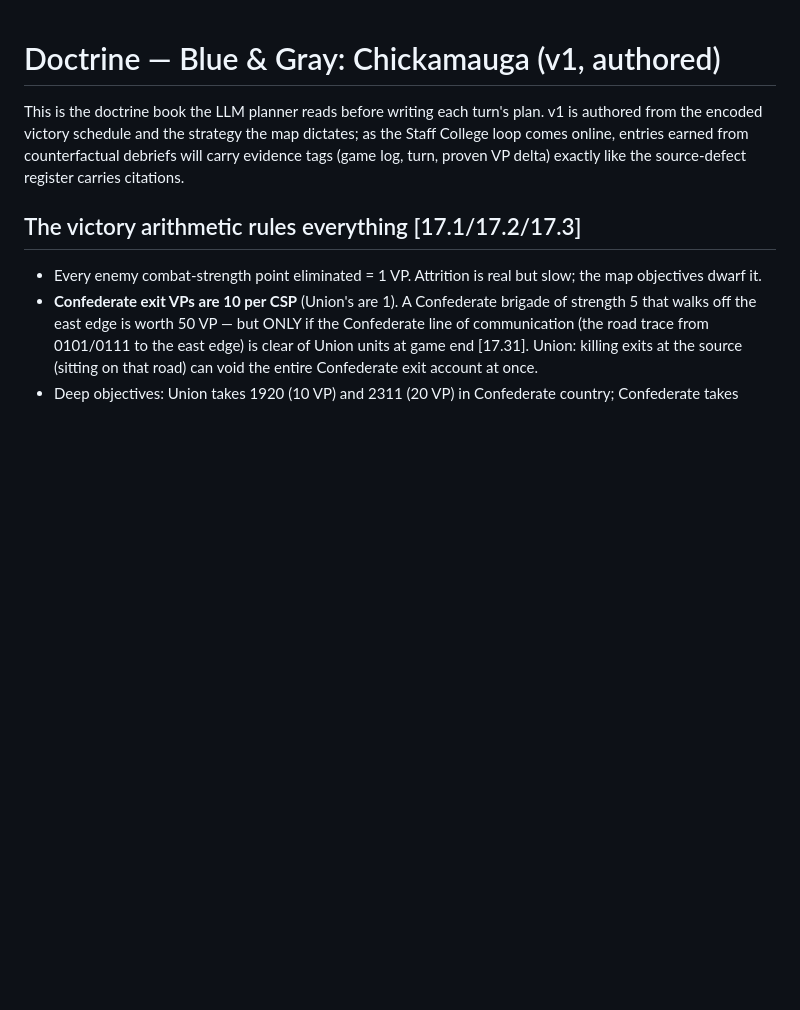
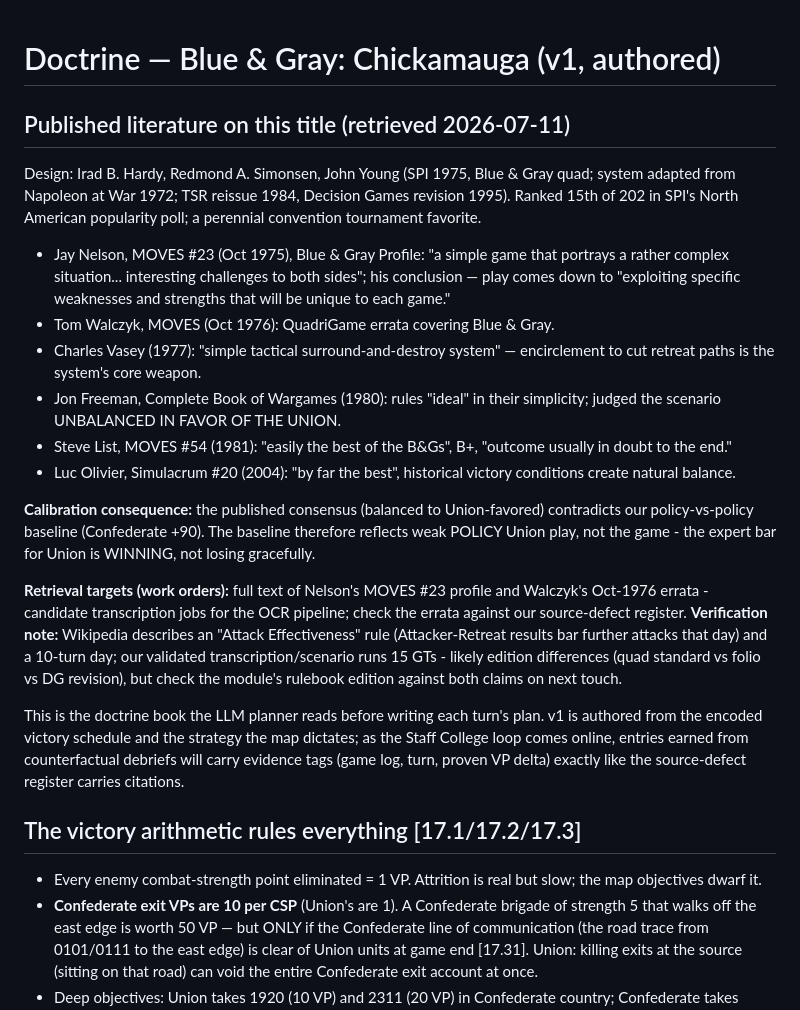
Before and after one commit to DrEvil-TitaniumHelix/vsav-engine, a Markdown page: games/blue-and-gray-chickamauga/doctrine.md, the part around the change. Drawn GitHub-style; blank space fills up the shorter version.

Commit message:
Doctrine: published-literature layer for Chickamauga (spec #22 knowledge corpus)
MOVES #23 Nelson profile, Walczyk errata pointer, Vasey/Freeman/List/
Olivier reception, designer credits, tournament standing - all cited.
Key calibration: published consensus is balanced-to-Union-favored,
contradicting our Confederate +90 policy baseline; the baseline indicts
policy Union play, so the expert bar for Union is winning. Retrieval
work orders recorded (MOVES full texts); edition-difference verification
note (Attack Effectiveness rule, 10 vs 15 turns) for next encoding touch.

Co-Authored-By: Claude Opus 4.8 <noreply@anthropic.com>
Claude-Session: https://claude.ai/code/session_014nfNUen7CPZxJo9YJ4GZVV

```diff
--- a/games/blue-and-gray-chickamauga/doctrine.md
+++ b/games/blue-and-gray-chickamauga/doctrine.md
@@ -1,4 +1,39 @@
 # Doctrine — Blue & Gray: Chickamauga (v1, authored)
+
+## Published literature on this title (retrieved 2026-07-11)
+
+Design: Irad B. Hardy, Redmond A. Simonsen, John Young (SPI 1975, Blue &
+Gray quad; system adapted from Napoleon at War 1972; TSR reissue 1984,
+Decision Games revision 1995). Ranked 15th of 202 in SPI's North American
+popularity poll; a perennial convention tournament favorite.
+
+- Jay Nelson, MOVES #23 (Oct 1975), Blue & Gray Profile: "a simple game
+  that portrays a rather complex situation... interesting challenges to
+  both sides"; his conclusion — play comes down to "exploiting specific
+  weaknesses and strengths that will be unique to each game."
+- Tom Walczyk, MOVES (Oct 1976): QuadriGame errata covering Blue & Gray.
+- Charles Vasey (1977): "simple tactical surround-and-destroy system" —
+  encirclement to cut retreat paths is the system's core weapon.
+- Jon Freeman, Complete Book of Wargames (1980): rules "ideal" in their
+  simplicity; judged the scenario UNBALANCED IN FAVOR OF THE UNION.
+- Steve List, MOVES #54 (1981): "easily the best of the B&Gs", B+,
+  "outcome usually in doubt to the end."
+- Luc Olivier, Simulacrum #20 (2004): "by far the best", historical
+  victory conditions create natural balance.
+
+**Calibration consequence:** the published consensus (balanced to
+Union-favored) contradicts our policy-vs-policy baseline (Confederate
++90). The baseline therefore reflects weak POLICY Union play, not the
+game - the expert bar for Union is WINNING, not losing gracefully.
+
+**Retrieval targets (work orders):** full text of Nelson's MOVES #23
+profile and Walczyk's Oct-1976 errata - candidate transcription jobs for
+the OCR pipeline; check the errata against our source-defect register.
+**Verification note:** Wikipedia describes an "Attack Effectiveness"
+rule (Attacker-Retreat results bar further attacks that day) and a
+10-turn day; our validated transcription/scenario runs 15 GTs - likely
+edition differences (quad standard vs folio vs DG revision), but check
+the module's rulebook edition against both claims on next touch.
 
 This is the doctrine book the LLM planner reads before writing each turn's
 plan. v1 is authored from the encoded victory schedule and the strategy the
```
